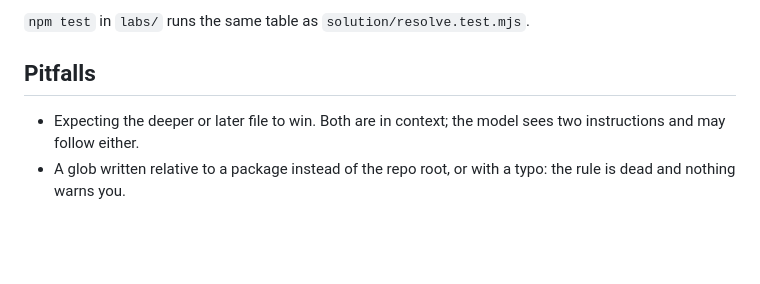
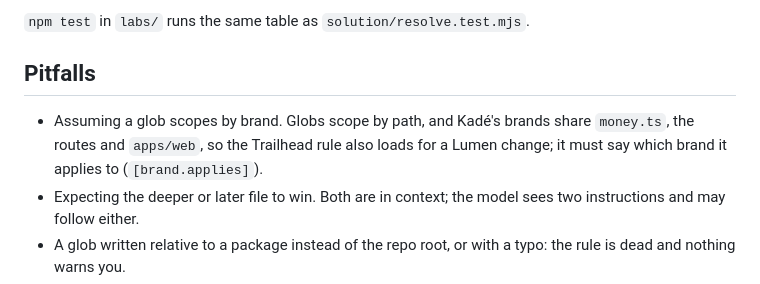
Before and after one commit to codev-workshops/learn-devin-new-features, a Markdown page: labs/03-customization-scopes/answer.md, the part around the change. Drawn GitHub-style; blank space fills up the shorter version.

Commit message:
fix(labs): scope lab 03 Trailhead VAT rule to the trailhead-supply brand

```diff
--- a/labs/03-customization-scopes/answer.md
+++ b/labs/03-customization-scopes/answer.md
@@ -65,6 +65,7 @@ After each injector, ask Devin to rerun the resolver for `money.ts` and explain
 
 ## Pitfalls
 
+- Assuming a glob scopes by brand. Globs scope by path, and Kadé's brands share `money.ts`, the routes and `apps/web`, so the Trailhead rule also loads for a Lumen change; it must say which brand it applies to (`[brand.applies]`).
 - Expecting the deeper or later file to win. Both are in context; the model sees two instructions and may follow either.
 - A glob written relative to a package instead of the repo root, or with a typo: the rule is dead and nothing warns you.
 - Naming an injector or a sample file `AGENTS.md` inside `labs/` — it would itself become a nested instruction file. That is why the lab ships `nested-conflict.AGENTS.md` and `dot-devin/`.
```
Also changed, not shown: 2 other files.
